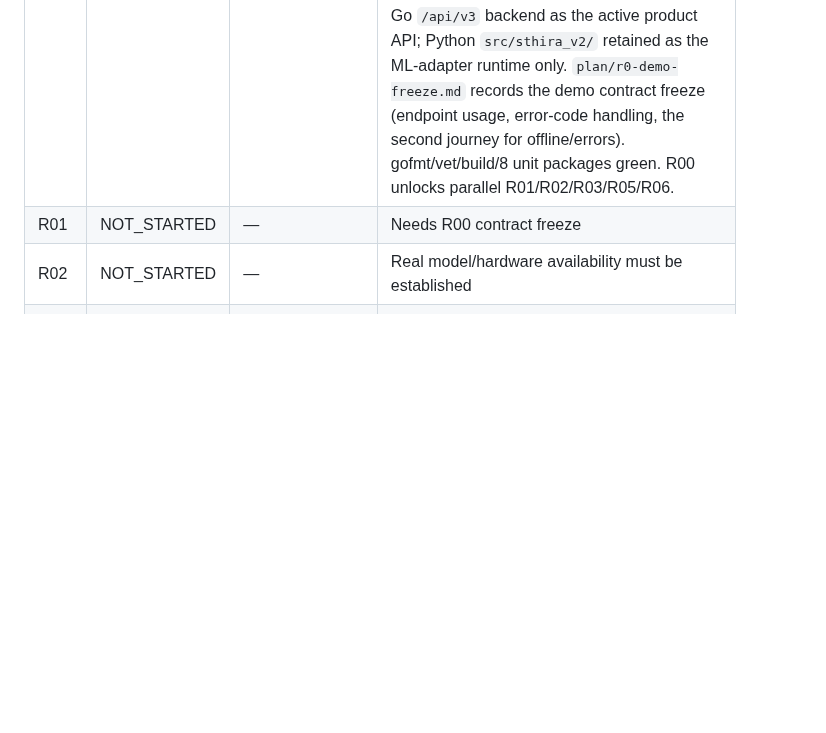
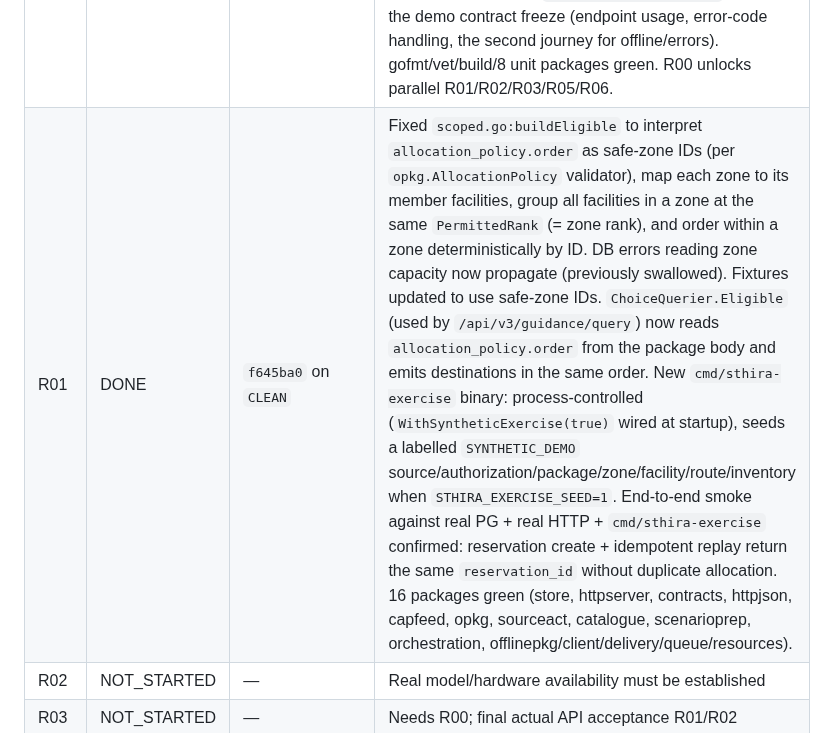
Before and after one commit to prakashdole/sthira, a Markdown page: plan/prompt.md, the part around the change. Rendered like a GitHub page; blank space fills up the shorter version.

Commit message:
R01: record R01 freeze status in execution ledger

```diff
--- a/plan/prompt.md
+++ b/plan/prompt.md
@@ -463,7 +463,7 @@ Task statuses below describe this NEW playbook, not whether an older P-phase exi
 | Task | Status | Base / implementation commits | Verification / blockers |
 | --- | --- | --- | --- |
 | R00 | DONE | `f5951e0` on `CLEAN` | Bumped `SchemaRevision` 7→9 so the readiness prober rejects a DB at revisions <9 (0008/0009 added `source_id` / `template_sha256` that scoped queries depend on). `readiness_test.go` asserts the constant matches the highest revision under `backend/migrations/`. `recovery_integration_test.go` and the recovery script comment updated. README.md + backend/README.md + plan/tech-stack.md corrected to point at the Go `/api/v3` backend as the active product API; Python `src/sthira_v2/` retained as the ML-adapter runtime only. `plan/r0-demo-freeze.md` records the demo contract freeze (endpoint usage, error-code handling, the second journey for offline/errors). gofmt/vet/build/8 unit packages green. R00 unlocks parallel R01/R02/R03/R05/R06. |
-| R01 | NOT_STARTED | — | Needs R00 contract freeze |
+| R01 | DONE | `f645ba0` on `CLEAN` | Fixed `scoped.go:buildEligible` to interpret `allocation_policy.order` as safe-zone IDs (per `opkg.AllocationPolicy` validator), map each zone to its member facilities, group all facilities in a zone at the same `PermittedRank` (= zone rank), and order within a zone deterministically by ID. DB errors reading zone capacity now propagate (previously swallowed). Fixtures updated to use safe-zone IDs. `ChoiceQuerier.Eligible` (used by `/api/v3/guidance/query`) now reads `allocation_policy.order` from the package body and emits destinations in the same order. New `cmd/sthira-exercise` binary: process-controlled (`WithSyntheticExercise(true)` wired at startup), seeds a labelled `SYNTHETIC_DEMO` source/authorization/package/zone/facility/route/inventory when `STHIRA_EXERCISE_SEED=1`. End-to-end smoke against real PG + real HTTP + `cmd/sthira-exercise` confirmed: reservation create + idempotent replay return the same `reservation_id` without duplicate allocation. 16 packages green (store, httpserver, contracts, httpjson, capfeed, opkg, sourceact, catalogue, scenarioprep, orchestration, offlinepkg/client/delivery/queue/resources). |
 | R02 | NOT_STARTED | — | Real model/hardware availability must be established |
 | R03 | NOT_STARTED | — | Needs R00; final actual API acceptance R01/R02 |
 | R04 | NOT_STARTED | — | New requested tracking feature; scope as above |
```
